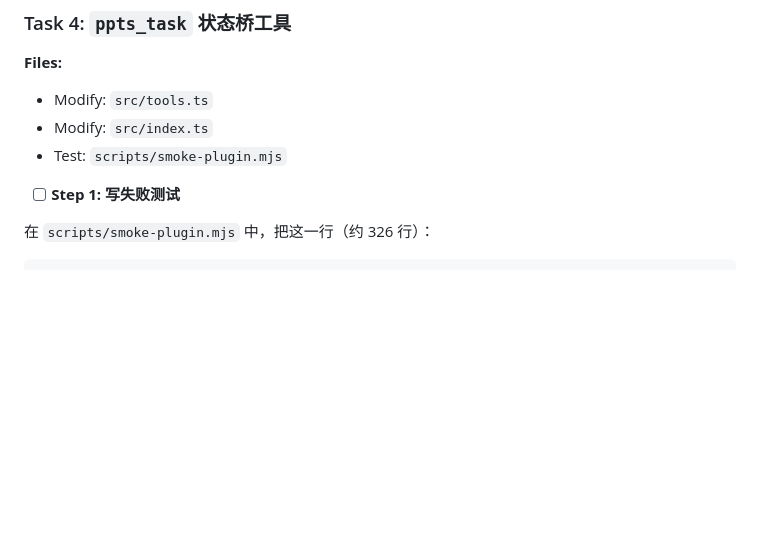
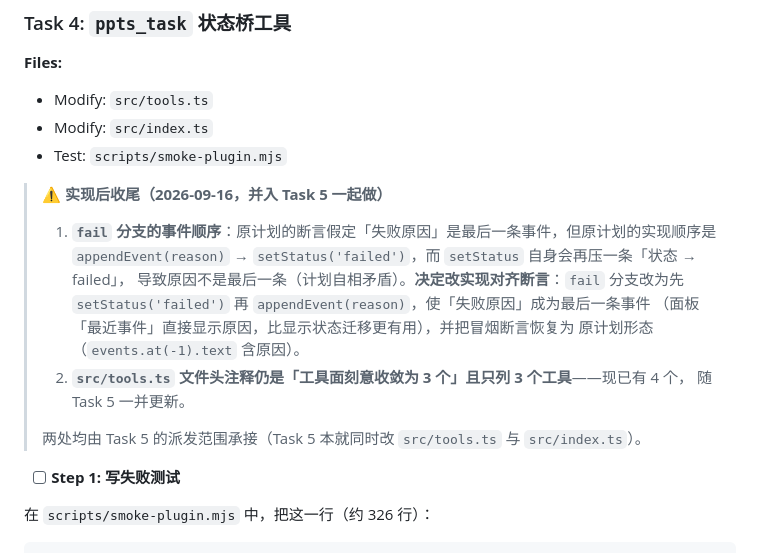
Before and after one commit to kkutysllb/dsh-super-ppts, a Markdown page: plans/2026-09-16-presentation-task-panel-host.md, the part around the change. GitHub-like rendering; blank space fills up the shorter version.

Commit message:
docs(plan): fold Task 4 follow-ups into Task 5

```diff
--- a/plans/2026-09-16-presentation-task-panel-host.md
+++ b/plans/2026-09-16-presentation-task-panel-host.md
@@ -1196,6 +1196,19 @@ git commit -m "feat(host): task API surface + material upload route"
 - Modify: `src/tools.ts`
 - Modify: `src/index.ts`
 - Test: `scripts/smoke-plugin.mjs`
+
+> **⚠️ 实现后收尾（2026-09-16，并入 Task 5 一起做）**
+>
+> 1. **`fail` 分支的事件顺序**：原计划的断言假定「失败原因」是最后一条事件，但原计划的实现顺序是
+>    `appendEvent(reason)` → `setStatus('failed')`，而 `setStatus` 自身会再压一条「状态 → failed」，
+>    导致原因不是最后一条（计划自相矛盾）。**决定改实现对齐断言**：`fail` 分支改为先
+>    `setStatus('failed')` 再 `appendEvent(reason)`，使「失败原因」成为最后一条事件
+>    （面板「最近事件」直接显示原因，比显示状态迁移更有用），并把冒烟断言恢复为
+>    原计划形态（`events.at(-1).text` 含原因）。
+> 2. **`src/tools.ts` 文件头注释仍是「工具面刻意收敛为 3 个」且只列 3 个工具**——现已有 4 个，
+>    随 Task 5 一并更新。
+>
+> 两处均由 Task 5 的派发范围承接（Task 5 本就同时改 `src/tools.ts` 与 `src/index.ts`）。
 
 - [ ] **Step 1: 写失败测试**
 
```
